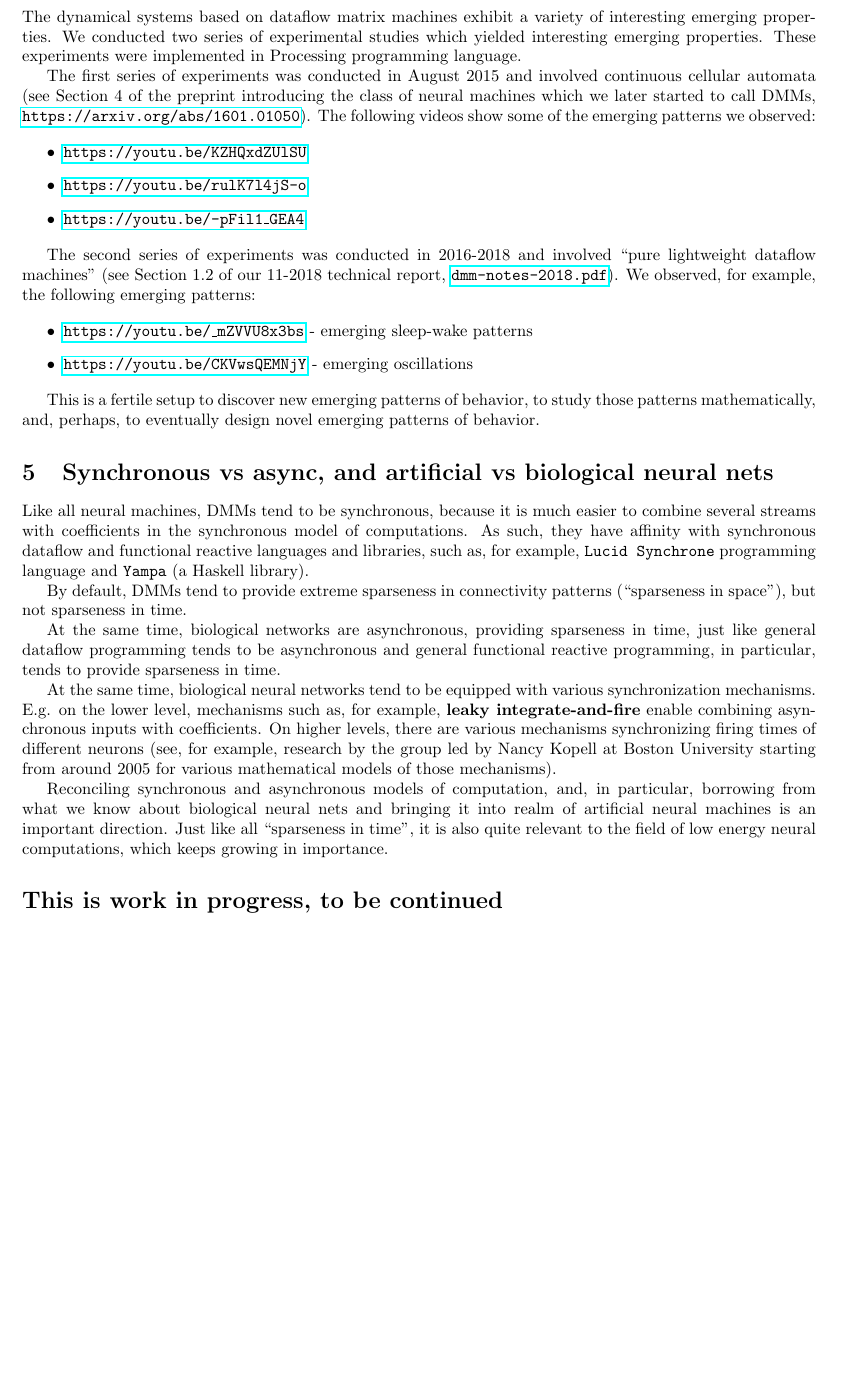
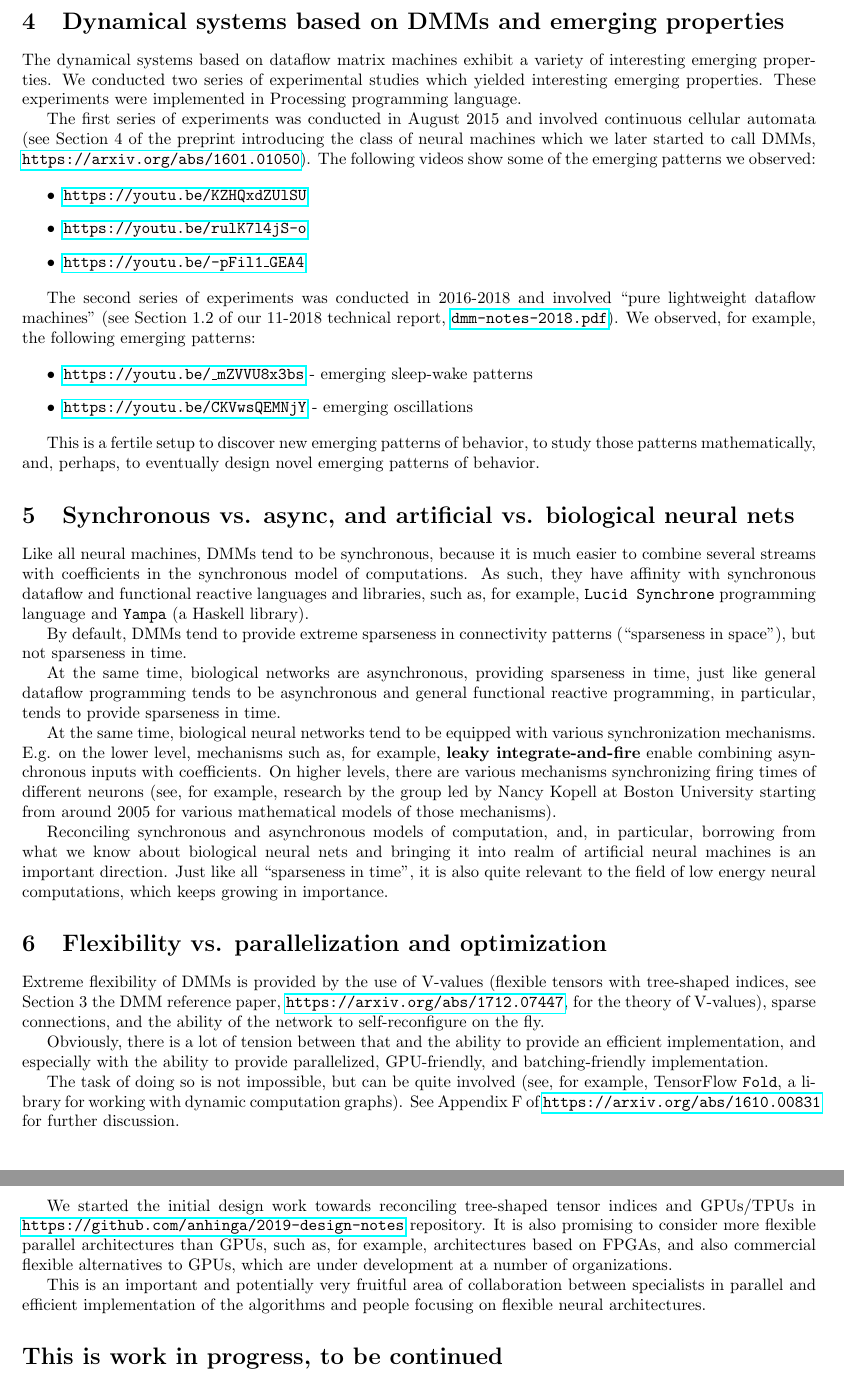
Before and after one commit to anhinga/2019-design-notes, a LaTeX paper (research-agenda/dmm-collaborative-research-agenda.tex): part of page 3 of 3 before the commit and two parts of pages 3 and 4 of 4 after it, the two joined at a grey line, cut at the place of the change, the shorter picture padded with empty space. Compiled offline with pdfLaTeX.

Commit message:
add a section on flexibility vs parallelization and optimization

```diff
--- a/research-agenda/dmm-collaborative-research-agenda.tex
+++ b/research-agenda/dmm-collaborative-research-agenda.tex
@@ -213,7 +213,7 @@ We observed, for example, the following emerging patterns:
 This is a fertile setup to discover new emerging patterns of behavior, to study those patterns mathematically,
 and, perhaps, to eventually design novel emerging patterns of behavior.
 
-\section{Synchronous vs async, and artificial vs biological neural nets}
+\section{Synchronous vs. async, and artificial vs. biological neural nets}
 
 Like all neural machines, DMMs tend to be synchronous, because it is much easier to combine
 several streams with coefficients in the synchronous model of computations. As such, they have affinity with
@@ -237,6 +237,28 @@ Reconciling synchronous and asynchronous models of computation, and, in particul
 what we know about biological neural nets and bringing it into realm of artificial neural machines is
 an important direction. Just like all ``sparseness in time", it is also quite relevant to the field of low energy
 neural computations, which keeps growing in importance.
+
+\section{Flexibility vs. parallelization and optimization}
+
+Extreme flexibility of DMMs is provided by the use of V-values (flexible tensors with tree-shaped indices,
+see Section 3 the DMM reference paper, \href{https://arxiv.org/abs/1712.07447}{\tt https://arxiv.org/abs/1712.07447}, for
+the theory of V-values),
+sparse connections, and the ability of the network to self-reconfigure on the fly.
+
+Obviously, there is a lot of tension between that and the ability to provide an efficient implementation,
+and especially with the ability to provide parallelized, GPU-friendly, and batching-friendly implementation.
+
+The task of doing so is not impossible, but can be quite involved (see, for example, TensorFlow {\tt Fold},
+a library for working with dynamic computation graphs). See Appendix F of \href{https://arxiv.org/abs/1610.00831}{\tt https://arxiv.org/abs/1610.00831} for further discussion.
+
+We started the initial design work towards reconciling tree-shaped tensor indices and GPUs/TPUs in
+\href{https://github.com/anhinga/2019-design-notes}{\tt https://github.com/anhinga/2019-design-notes}
+repository. It is also promising to consider more flexible parallel architectures than GPUs, such
+as, for example, architectures based on FPGAs, and also commercial flexible alternatives to GPUs,
+which are under development at a number of organizations.
+
+This is an important and potentially very fruitful area of collaboration between specialists in parallel and efficient implementation
+of the algorithms and people focusing on flexible neural architectures.
 
 \section*{This is work in progress, to be continued}
 
```
Also changed, not shown: research-agenda/dmm-collaborative-research-agenda.tex (2 more changed lines).
